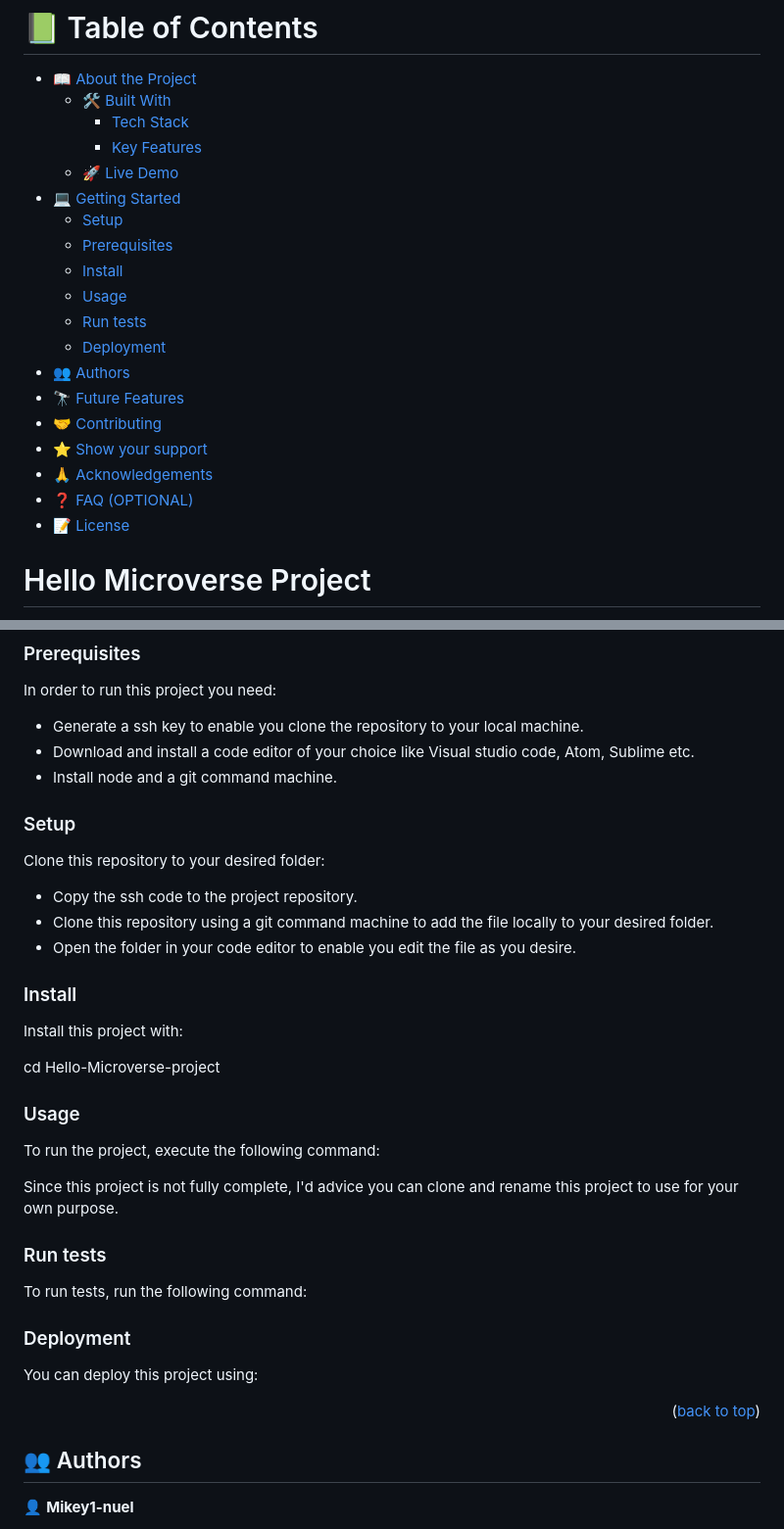
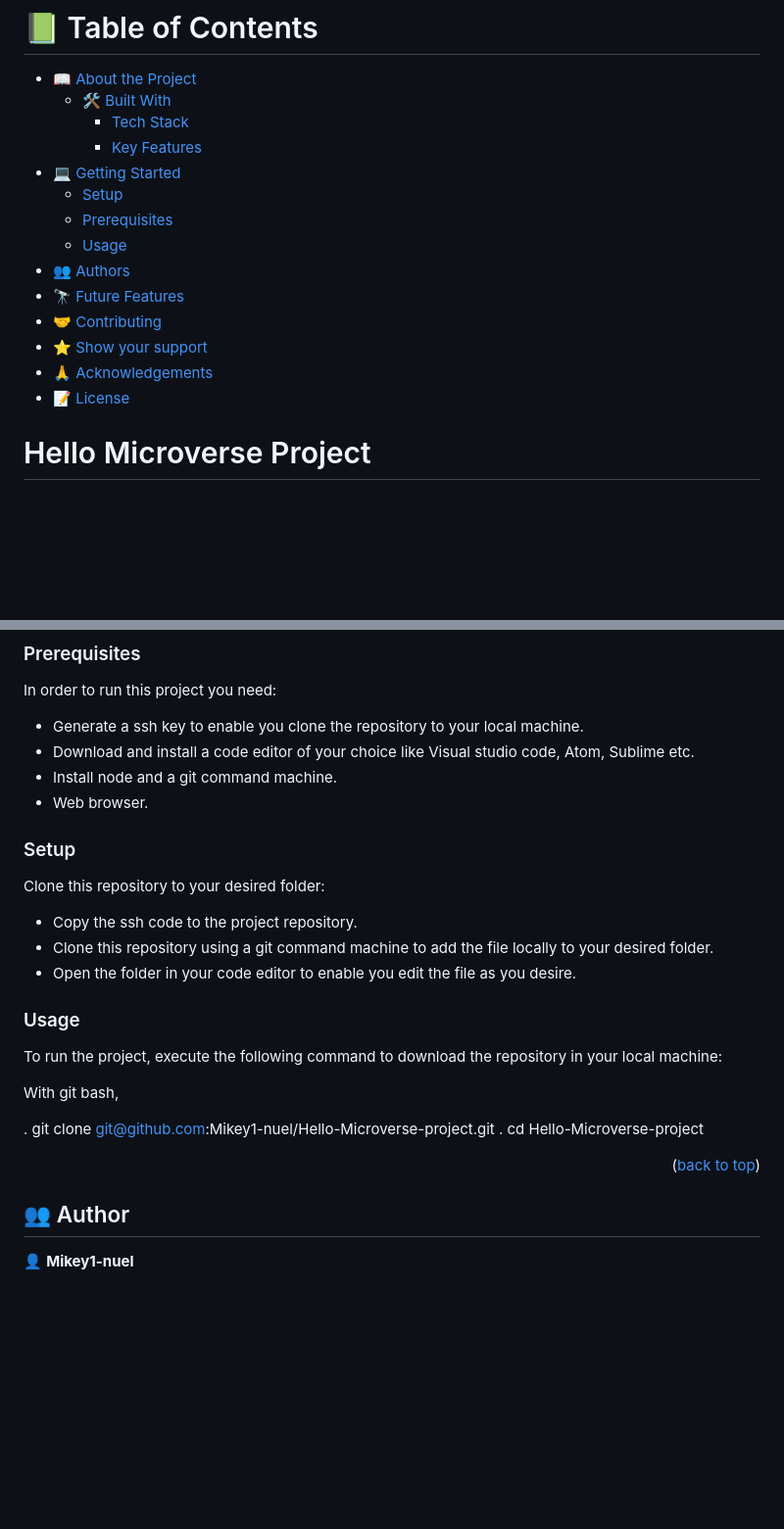
Before and after one commit to Mikey1-nuel/Hello-Microverse-project, a Markdown page: README.md, 2 parts joined by grey strips. Shown: that part at 98% size. GitHub-like rendering; blank space fills up the shorter version.

Commit message:
resolve the conflicts in the README file

```diff
--- a/README.md
+++ b/README.md
@@ -12,20 +12,15 @@
   - [🛠 Built With](#built-with)
     - [Tech Stack](#tech-stack)
     - [Key Features](#key-features)
-  - [🚀 Live Demo](#live-demo)
 - [💻 Getting Started](#getting-started)
   - [Setup](#setup)
   - [Prerequisites](#prerequisites)
-  - [Install](#install)
   - [Usage](#usage)
-  - [Run tests](#run-tests)
-  - [Deployment](#triangular_flag_on_post-deployment)
 - [👥 Authors](#authors)
 - [🔭 Future Features](#future-features)
 - [🤝 Contributing](#contributing)
 - [⭐️ Show your support](#support)
 - [🙏 Acknowledgements](#acknowledgements)
-- [❓ FAQ (OPTIONAL)](#faq)
 - [📝 License](#license)
 
 # Hello Microverse Project <a name="about-project"></a>
@@ -81,6 +76,7 @@ In order to run this project you need:
 - Generate a ssh key to enable you clone the repository to your local machine.
 - Download and install a code editor of your choice like Visual studio code, Atom, Sublime etc.
 - Install node and a git command machine.
+- Web browser.
 
 
 ### Setup
@@ -92,34 +88,20 @@ Clone this repository to your desired folder:
 - Open the folder in your code editor to enable you edit the file as you desire.
 
 
-### Install
-
-Install this project with:
-
-cd Hello-Microverse-project
-
-
 ### Usage
 
-To run the project, execute the following command:
+To run the project, execute the following command to download the repository in your local machine:
 
-Since this project is not fully complete, I'd advice you can clone and rename this project to use for your  own purpose.
+With git bash,
 
-
-### Run tests
-
-To run tests, run the following command:
-
-
-### Deployment
-
-You can deploy this project using:
+. git clone git@github.com:Mikey1-nuel/Hello-Microverse-project.git
+. cd Hello-Microverse-project
 
 
 <p align="right">(<a href="#readme-top">back to top</a>)</p>
 
 
-## 👥 Authors <a name="authors"></a>
+## 👥 Author <a name="authors"></a>
 
 
 👤 **Mikey1-nuel**
```
